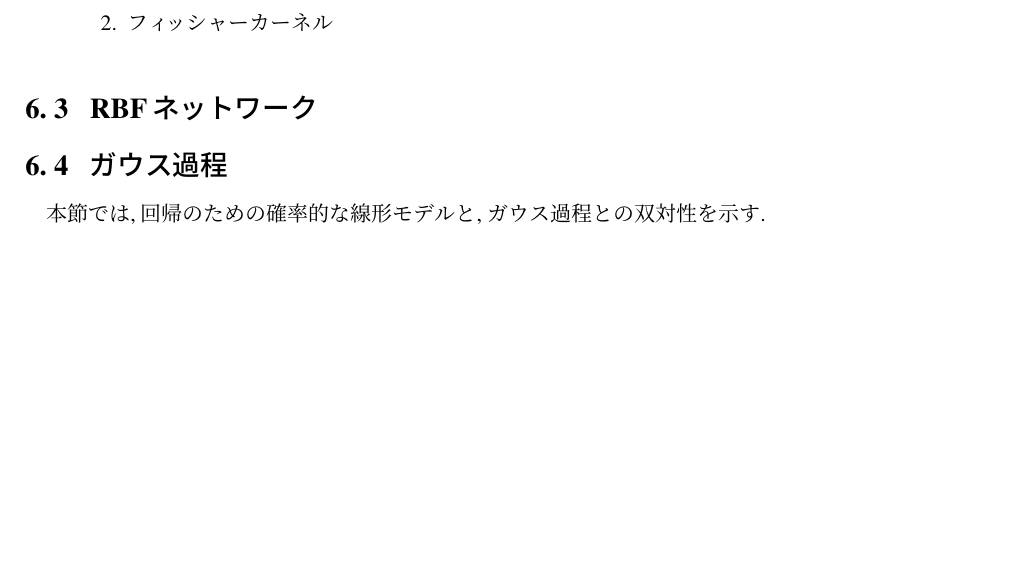
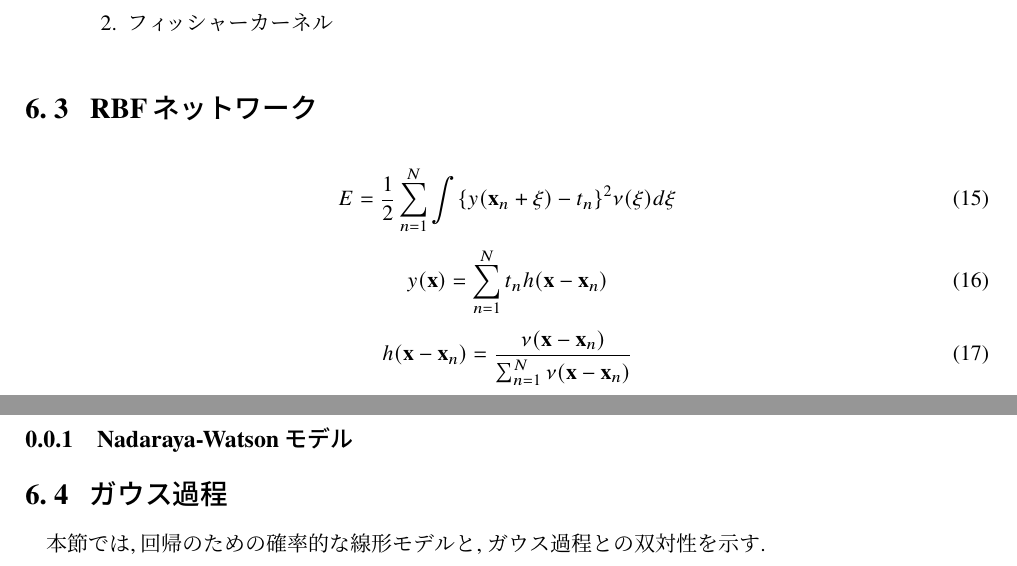
Before and after one commit to HirokiNishimoto/PRML, a LaTeX document (section6.tex): part of page 5 of 5 before the commit and two parts of pages 5 and 6 of 6 after it, the two joined at a grey line, cut so that both start at the same text, the shorter picture padded with empty space. Compiled offline with pLaTeX and dvipdfmx.

Commit message:
ADD: add file

```diff
--- a/section6.tex
+++ b/section6.tex
@@ -130,10 +130,19 @@ $双対表現に変換すると, パラメータベクトル\textbf{a}を求め
   \begin{enumerate}
     \item 生成モデル$p(\textbf{x})が与えられた時に,~k(\textbf{x},\textbf{x}')=p(\textbf{x})p(\textbf{x}')$によりカーネル関数を定義する方法
     \item フィッシャーカーネル
-
   \end{enumerate}
 \end{itemize}
 \section*{6.~3~~~RBFネットワーク}
+\begin{equation}
+  E=\frac{1}{2}\sum_{n=1}^{N}\int\{y(\textbf{x}_n + \xi) - t_n\}^2\nu(\xi)d\xi
+\end{equation}
+\begin{equation}
+  y(\textbf{x})=\sum_{n=1}^N t_nh(\textbf{x}-\textbf{x}_n)
+\end{equation}
+\begin{equation}
+  h(\textbf{x}-\textbf{x}_n)=\frac{\nu(\textbf{x}-\textbf{x}_n)}{\sum_{n=1}^N\nu(\textbf{x}-\textbf{x}_n)}
+\end{equation}
+\subsection{Nadaraya-Watsonモデル}
 
 \section*{6.~4~~~ガウス過程}
 本節では,回帰のための確率的な線形モデルと,~ガウス過程との双対性を示す.
```
Also changed, not shown: section6.pdf, 3 other files.
